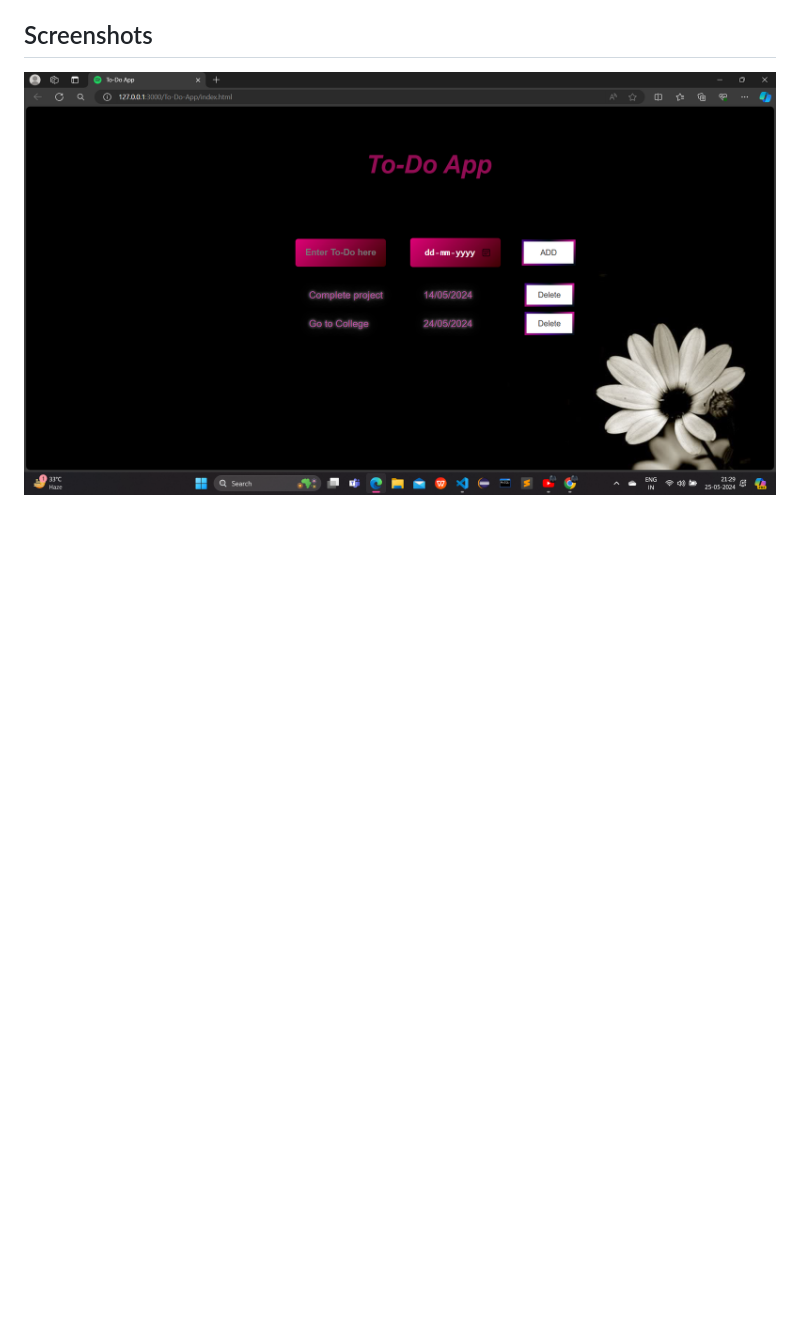
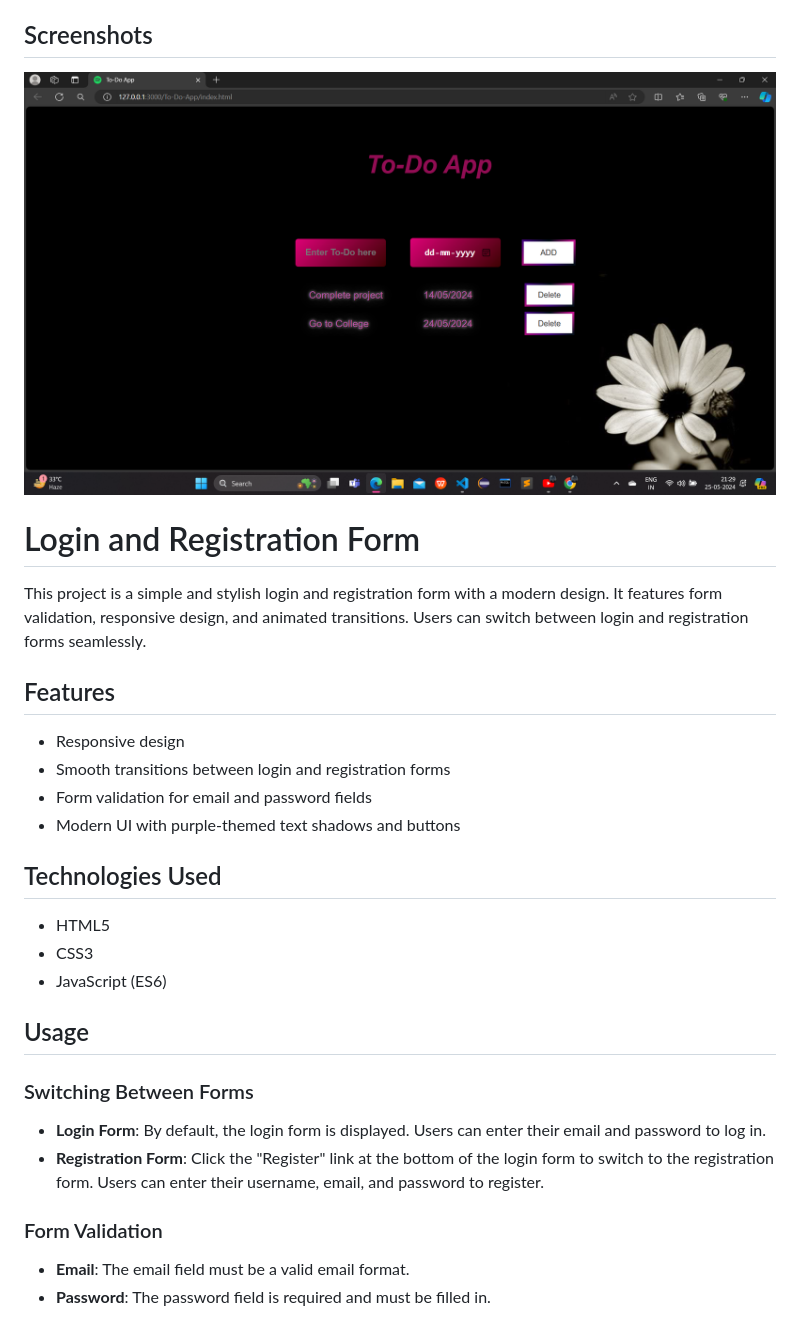
Before and after one commit to Paromita-maji/small_projects, a Markdown page: README.md, the part around one of its changes. Rendered like a GitHub page; blank space fills up the shorter version.

```diff
--- a/README.md
+++ b/README.md
@@ -129,3 +129,34 @@ For more information, visit [My Website](http://127.0.0.1:3000/To-Do-App/index.h
 ## Screenshots
 
 ![To-Do List App Screenshot](https://github.com/Paromita-maji/small_projects/blob/main/To-Do-App/screenshot/Screenshot%202024-05-25%20212957.png)
+
+
+# Login and Registration Form
+
+This project is a simple and stylish login and registration form with a modern design. It features form validation, responsive design, and animated transitions. Users can switch between login and registration forms seamlessly.
+
+## Features
+
+- Responsive design
+- Smooth transitions between login and registration forms
+- Form validation for email and password fields
+- Modern UI with purple-themed text shadows and buttons
+
+## Technologies Used
+
+- HTML5
+- CSS3
+- JavaScript (ES6)
+
+## Usage
+
+### Switching Between Forms
+
+- **Login Form**: By default, the login form is displayed. Users can enter their email and password to log in.
+- **Registration Form**: Click the "Register" link at the bottom of the login form to switch to the registration form. Users can enter their username, email, and password to register.
+
+### Form Validation
+
+- **Email**: The email field must be a valid email format.
+- **Password**: The password field is required and must be filled in.
+
```
Also changed, not shown: other parts of README.md (+5 -0 lines).
